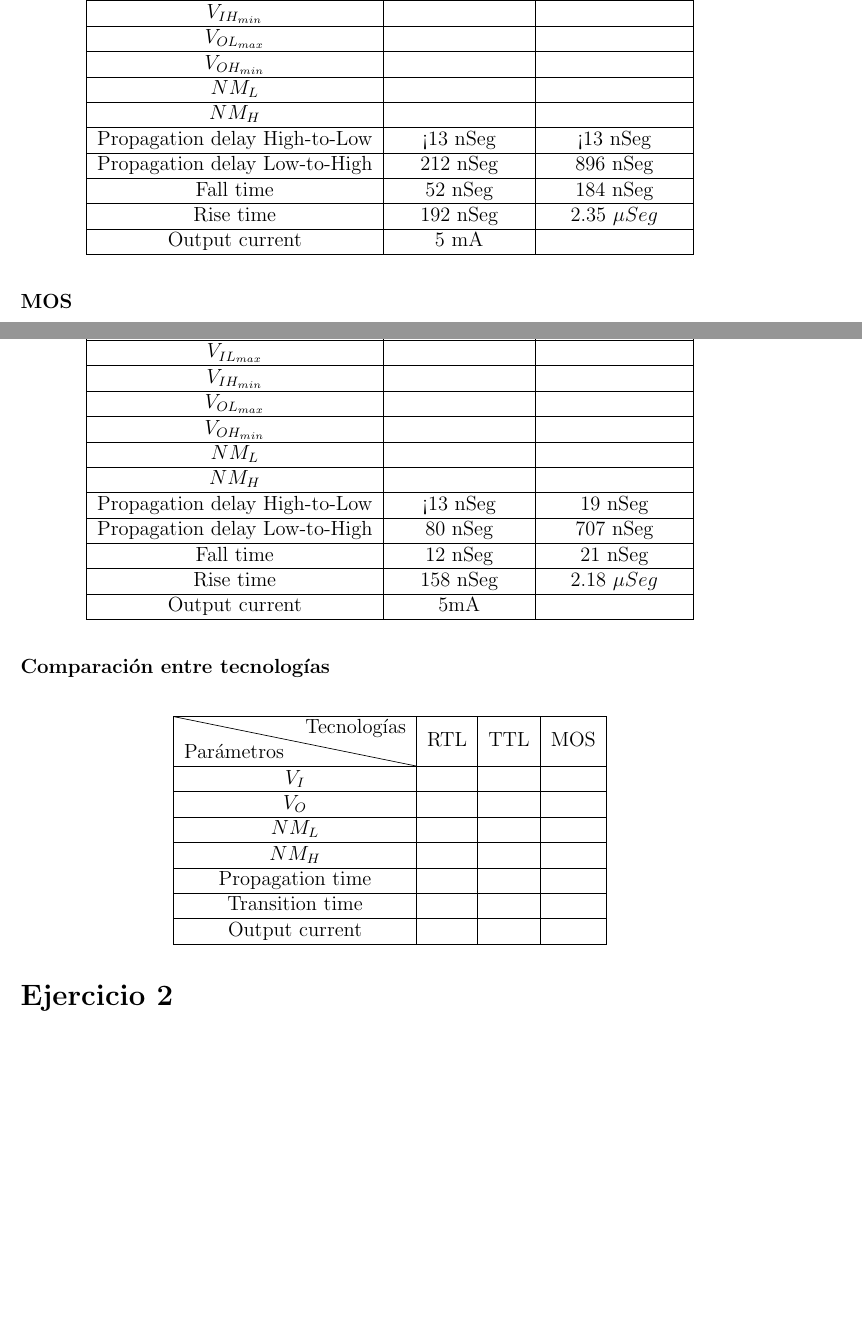
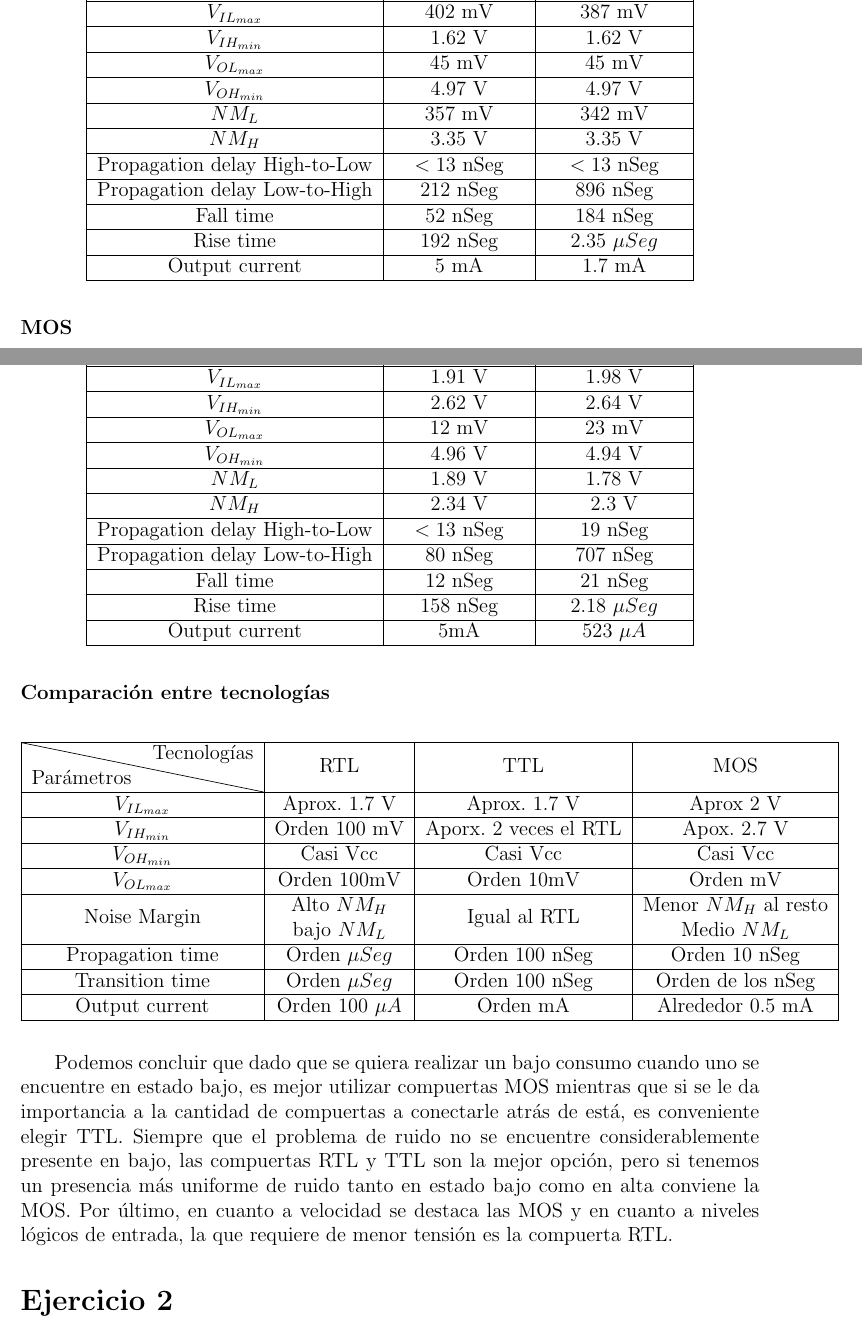
Before and after one commit to itba-electro3-2019/tp2-grupo-4, a LaTeX document (Informe/Informe.tex, which reads Informe/Ejercicio1/Ejercicio1.tex, Informe/Extras/Preambulo.tex): two parts of pages 6 and 7 of 10 before the commit and two parts of pages 6 and 7 of 11 after it, joined at a grey line, cut at the place of the change, the shorter picture padded with empty space. Compiled offline with pdfLaTeX.

Commit message:
Finalizado informe ejercicio 1

```diff
--- a/Informe/Ejercicio1/Ejercicio1.tex
+++ b/Informe/Ejercicio1/Ejercicio1.tex
@@ -110,19 +110,19 @@ De la misma se obtuvieron los siguientes parámetros:
 		\hline
 		Parámetros & Valor sin carga & Valor con carga\\
 		\hline
-		$V_{IL_{max}}$ & & \\
+		$V_{IL_{max}}$ & 402 mV & 387 mV\\
 		\hline
-		$V_{IH_{min}}$ & & \\
+		$V_{IH_{min}}$ & 1.62 V & 1.62 V\\
 		\hline
-		$V_{OL_{max}}$ & & \\
+		$V_{OL_{max}}$ & 45 mV & 45 mV\\
 		\hline
-		$V_{OH_{min}}$ & & \\
+		$V_{OH_{min}}$ & 4.97 V & 4.97 V\\
 		\hline
-		$NM_{L}$ & & \\
+		$NM_{L}$ & 357 mV & 342 mV\\
 		\hline
-		$NM_{H}$ & & \\
+		$NM_{H}$ & 3.35 V & 3.35 V\\
 		\hline
-		Propagation delay High-to-Low & <13 nSeg & <13 nSeg\\
+		Propagation delay High-to-Low & $<13$ nSeg & $<13$ nSeg\\
 		\hline
 		Propagation delay Low-to-High & 212 nSeg & 896 nSeg\\
 		\hline
@@ -130,7 +130,7 @@ De la misma se obtuvieron los siguientes parámetros:
 		\hline
 		Rise time & 192 nSeg & 2.35 $\mu Seg$\\
 		\hline
-		Output current & 5 mA & \\
+		Output current & 5 mA & 1.7 mA\\
 		\hline
 	\end{tabular}
 \end{table}
@@ -150,19 +150,19 @@ De la misma se obtuvieron los siguientes parámetros:
 		\hline
 		Parámetros & Valor sin carga & Valor con carga\\
 		\hline
-		$V_{IL_{max}}$ & & \\
+		$V_{IL_{max}}$ & 1.91 V & 1.98 V\\
 		\hline
-		$V_{IH_{min}}$ & & \\
+		$V_{IH_{min}}$ & 2.62 V & 2.64 V\\
 		\hline
-		$V_{OL_{max}}$ & & \\
+		$V_{OL_{max}}$ & 12 mV & 23 mV\\
 		\hline
-		$V_{OH_{min}}$ & & \\
+		$V_{OH_{min}}$ & 4.96 V & 4.94 V\\
 		\hline
-		$NM_{L}$ & & \\
+		$NM_{L}$ & 1.89 V & 1.78 V\\
 		\hline
-		$NM_{H}$ & & \\
+		$NM_{H}$ & 2.34 V & 2.3 V\\
 		\hline
-		Propagation delay High-to-Low & <13 nSeg & 19 nSeg\\
+		Propagation delay High-to-Low & $<13$ nSeg & 19 nSeg\\
 		\hline
 		Propagation delay Low-to-High & 80 nSeg & 707 nSeg\\
 		\hline
@@ -170,7 +170,7 @@ De la misma se obtuvieron los siguientes parámetros:
 		\hline
 		Rise time & 158 nSeg & 2.18 $\mu Seg$\\
 		\hline
-		Output current & 5mA & \\
+		Output current & 5mA & 523 $\mu A$\\
 		\hline
 	\end{tabular}
 \end{table}
@@ -182,19 +182,24 @@ De la misma se obtuvieron los siguientes parámetros:
 		\hline
 		\diagbox{Parámetros}{Tecnologías} & RTL	& TTL & MOS\\
 		\hline
-		$V_I$ & & & \\
+		$V_{IL_{max}}$ & Aprox. 1.7 V & Aprox. 1.7 V & Aprox 2 V\\
 		\hline
-		$V_O$ & & & \\
+		$V_{IH_{min}}$ & Orden 100 mV & Aporx. 2 veces el RTL & Apox. 2.7 V\\
 		\hline
-		$NM_{L}$ & & & \\
+		$V_{OH_{min}}$ & Casi Vcc & Casi Vcc &  Casi Vcc\\
 		\hline
-		$NM_{H}$ & & & \\
+		$V_{OL_{max}}$ & Orden 100mV & Orden 10mV  & Orden mV\\
 		\hline
-		Propagation time & & & \\
+		\multirow{2}{*}{Noise Margin} & Alto $NM_{H}$ & \multirow{2}{*}{Igual al RTL} & Menor $NM_{H}$ al resto\\
+		 & bajo $NM_{L}$ &  & Medio $NM_{L}$\\
 		\hline
-		Transition time & & & \\
+		Propagation time & Orden $\mu Seg$ & Orden 100  nSeg & Orden 10 nSeg\\
 		\hline
-		Output current & & & \\
+		Transition time & Orden $\mu Seg$ & Orden 100 nSeg & Orden de los nSeg\\
+		\hline
+		Output current & Orden 100 $\mu A$ & Orden mA & Alrededor 0.5 mA\\
 		\hline
 	\end{tabular}
 \end{table}
+
+Podemos concluir que dado que se quiera realizar un bajo consumo cuando uno se encuentre en estado bajo, es mejor utilizar compuertas MOS mientras que si se le da importancia a la cantidad de compuertas a conectarle atrás de está, es conveniente elegir TTL. Siempre que el problema de ruido no se encuentre considerablemente presente en bajo, las compuertas RTL y TTL son la mejor opción, pero si tenemos un presencia más uniforme de ruido tanto en estado bajo como en alta conviene la MOS. Por último, en cuanto a velocidad se destaca las MOS y en cuanto a niveles lógicos de entrada, la que requiere de menor tensión es la compuerta RTL.
--- a/Informe/Extras/Preambulo.tex
+++ b/Informe/Extras/Preambulo.tex
@@ -27,3 +27,6 @@
 
 %Slash en tablas
 \usepackage{diagbox}
+
+%multi-row
+\usepackage{multirow}
```
Also changed, not shown: Informe/Informe.pdf.
